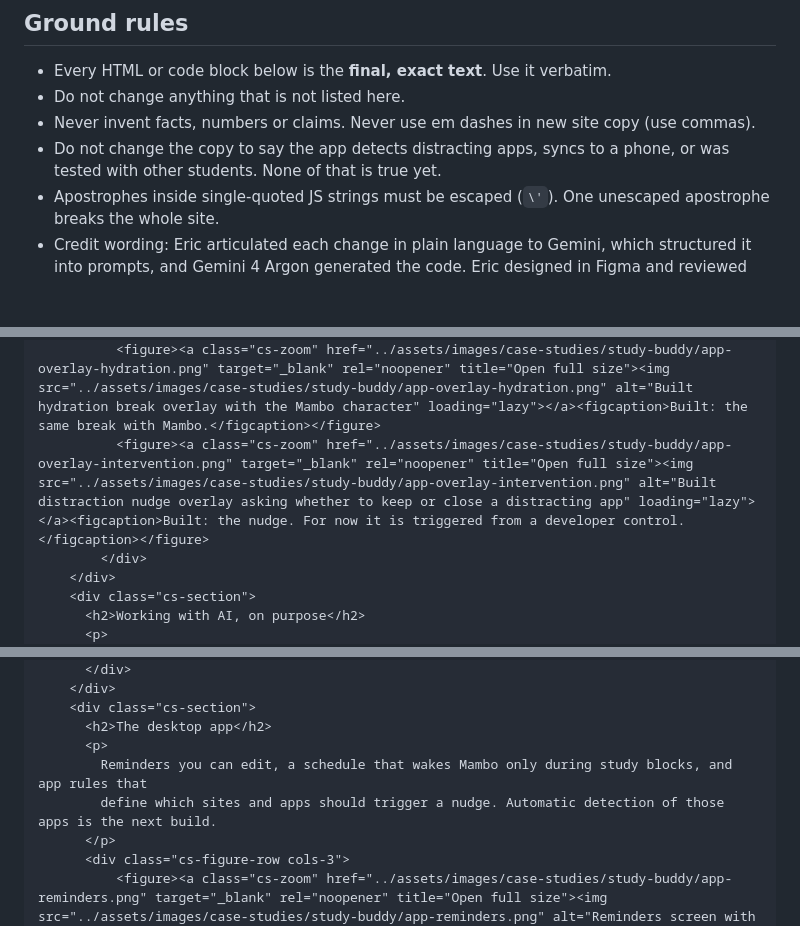
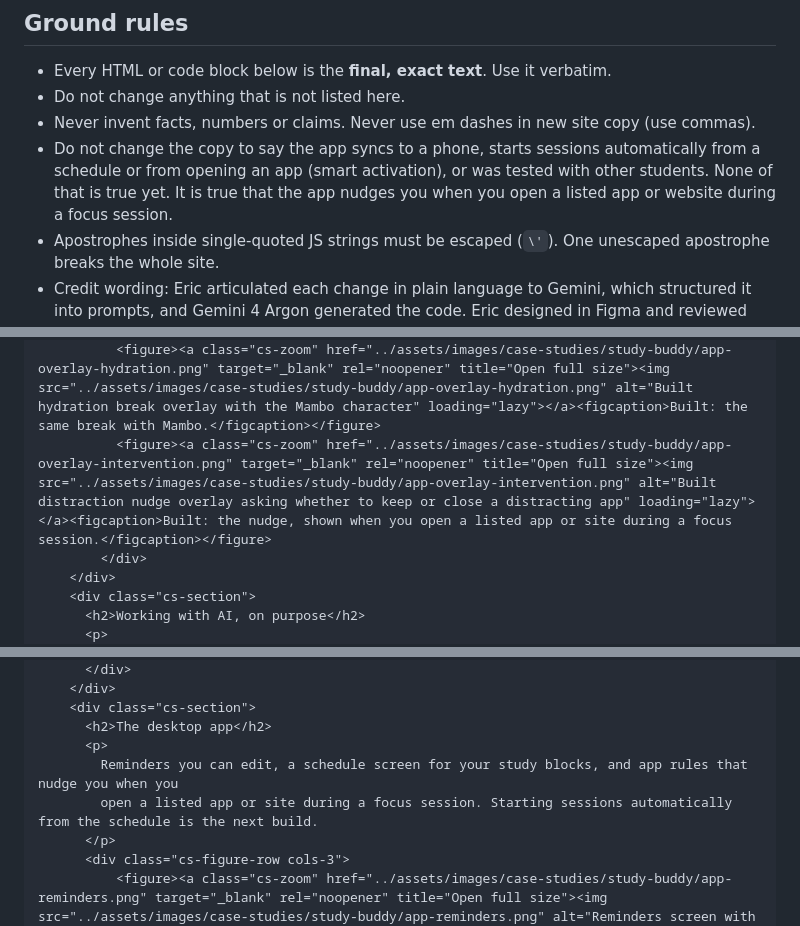
Before and after one commit to EricArielDeLaPaz/EricArielDeLaPaz.github.io, a Markdown page: assets/design-references/study-buddy-case-study-spec.md, 3 parts joined by grey strips. GitHub-like rendering; blank space fills up the shorter version.

```diff
--- a/assets/design-references/study-buddy-case-study-spec.md
+++ b/assets/design-references/study-buddy-case-study-spec.md
@@ -7,7 +7,7 @@ Repo: `EricArielDeLaPaz/EricArielDeLaPaz.github.io`. This spec adds a new case s
 - Every HTML or code block below is the **final, exact text**. Use it verbatim.
 - Do not change anything that is not listed here.
 - Never invent facts, numbers or claims. Never use em dashes in new site copy (use commas).
-- Do not change the copy to say the app detects distracting apps, syncs to a phone, or was tested with other students. None of that is true yet.
+- Do not change the copy to say the app syncs to a phone, starts sessions automatically from a schedule or from opening an app (smart activation), or was tested with other students. None of that is true yet. It is true that the app nudges you when you open a listed app or website during a focus session.
 - Apostrophes inside single-quoted JS strings must be escaped (`\'`). One unescaped apostrophe breaks the whole site.
 - Credit wording: Eric articulated each change in plain language to Gemini, which structured it into prompts, and Gemini 4 Argon generated the code. Eric designed in Figma and reviewed every round. Keep that framing.
 
@@ -190,7 +190,7 @@ Create this file exactly as written. It reuses the structure of `vextaro.html`:
       <div class="cs-figure-row cols-3">
           <figure><a class="cs-zoom" href="../assets/images/case-studies/study-buddy/figma-overlay-hydration.png" target="_blank" rel="noopener" title="Open full size"><img src="../assets/images/case-studies/study-buddy/figma-overlay-hydration.png" alt="Figma frame of the hydration break overlay with a placeholder character" loading="lazy"></a><figcaption>Design: hydration break in Figma.</figcaption></figure>
           <figure><a class="cs-zoom" href="../assets/images/case-studies/study-buddy/app-overlay-hydration.png" target="_blank" rel="noopener" title="Open full size"><img src="../assets/images/case-studies/study-buddy/app-overlay-hydration.png" alt="Built hydration break overlay with the Mambo character" loading="lazy"></a><figcaption>Built: the same break with Mambo.</figcaption></figure>
-          <figure><a class="cs-zoom" href="../assets/images/case-studies/study-buddy/app-overlay-intervention.png" target="_blank" rel="noopener" title="Open full size"><img src="../assets/images/case-studies/study-buddy/app-overlay-intervention.png" alt="Built distraction nudge overlay asking whether to keep or close a distracting app" loading="lazy"></a><figcaption>Built: the nudge. For now it is triggered from a developer control.</figcaption></figure>
+          <figure><a class="cs-zoom" href="../assets/images/case-studies/study-buddy/app-overlay-intervention.png" target="_blank" rel="noopener" title="Open full size"><img src="../assets/images/case-studies/study-buddy/app-overlay-intervention.png" alt="Built distraction nudge overlay asking whether to keep or close a distracting app" loading="lazy"></a><figcaption>Built: the nudge, shown when you open a listed app or site during a focus session.</figcaption></figure>
         </div>
     </div>
     <div class="cs-section">
@@ -242,8 +242,8 @@ Create this file exactly as written. It reuses the structure of `vextaro.html`:
     <div class="cs-section">
       <h2>The desktop app</h2>
       <p>
-        Reminders you can edit, a schedule that wakes Mambo only during study blocks, and app rules that
-        define which sites and apps should trigger a nudge. Automatic detection of those apps is the next build.
+        Reminders you can edit, a schedule screen for your study blocks, and app rules that nudge you when you
+        open a listed app or site during a focus session. Starting sessions automatically from the schedule is the next build.
       </p>
       <div class="cs-figure-row cols-3">
           <figure><a class="cs-zoom" href="../assets/images/case-studies/study-buddy/app-reminders.png" target="_blank" rel="noopener" title="Open full size"><img src="../assets/images/case-studies/study-buddy/app-reminders.png" alt="Reminders screen with editable reminder cards" loading="lazy"></a><figcaption>Reminders.</figcaption></figure>
```
Also changed, not shown: other parts of assets/design-references/study-buddy-case-study-spec.md (+1 -1 lines).
